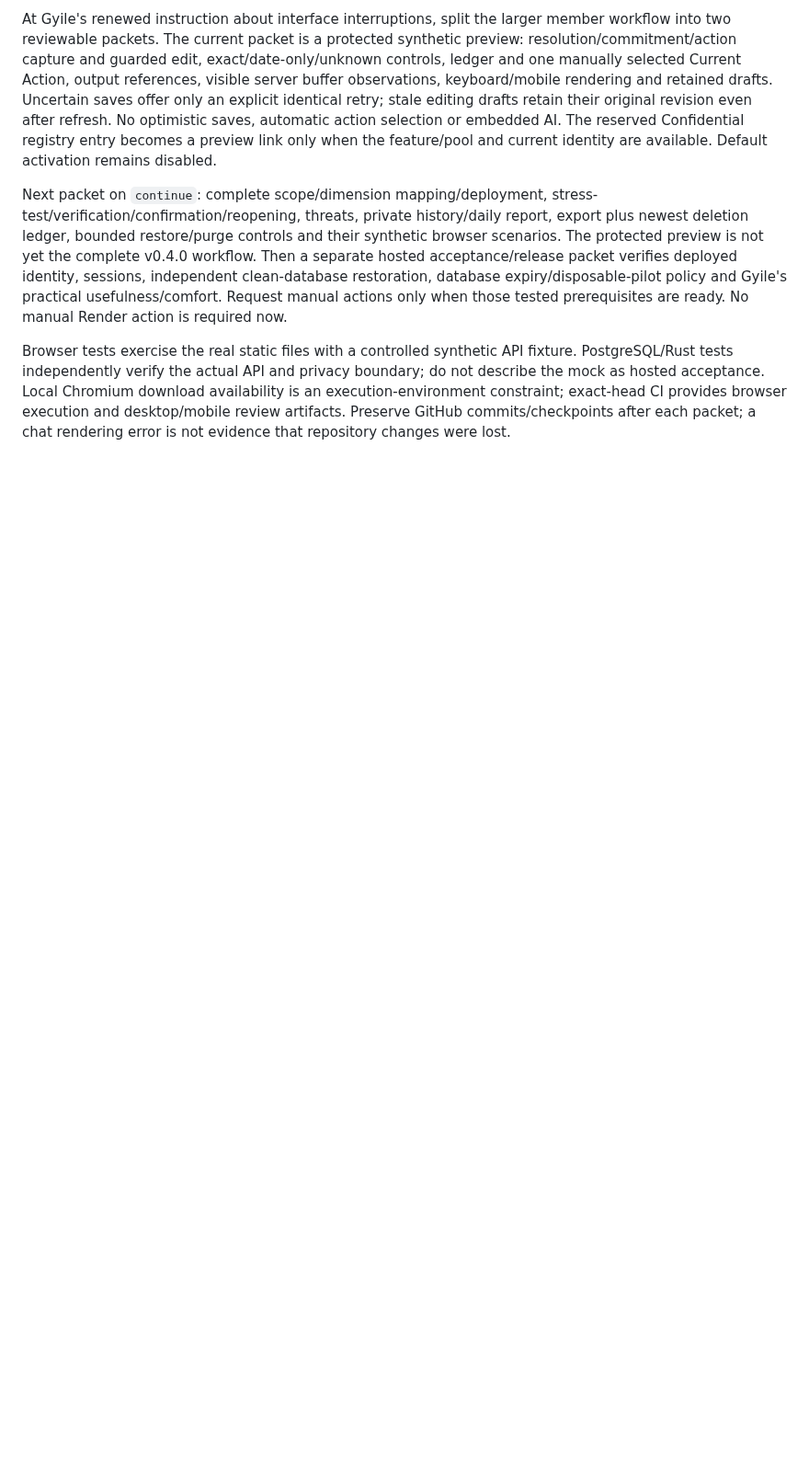
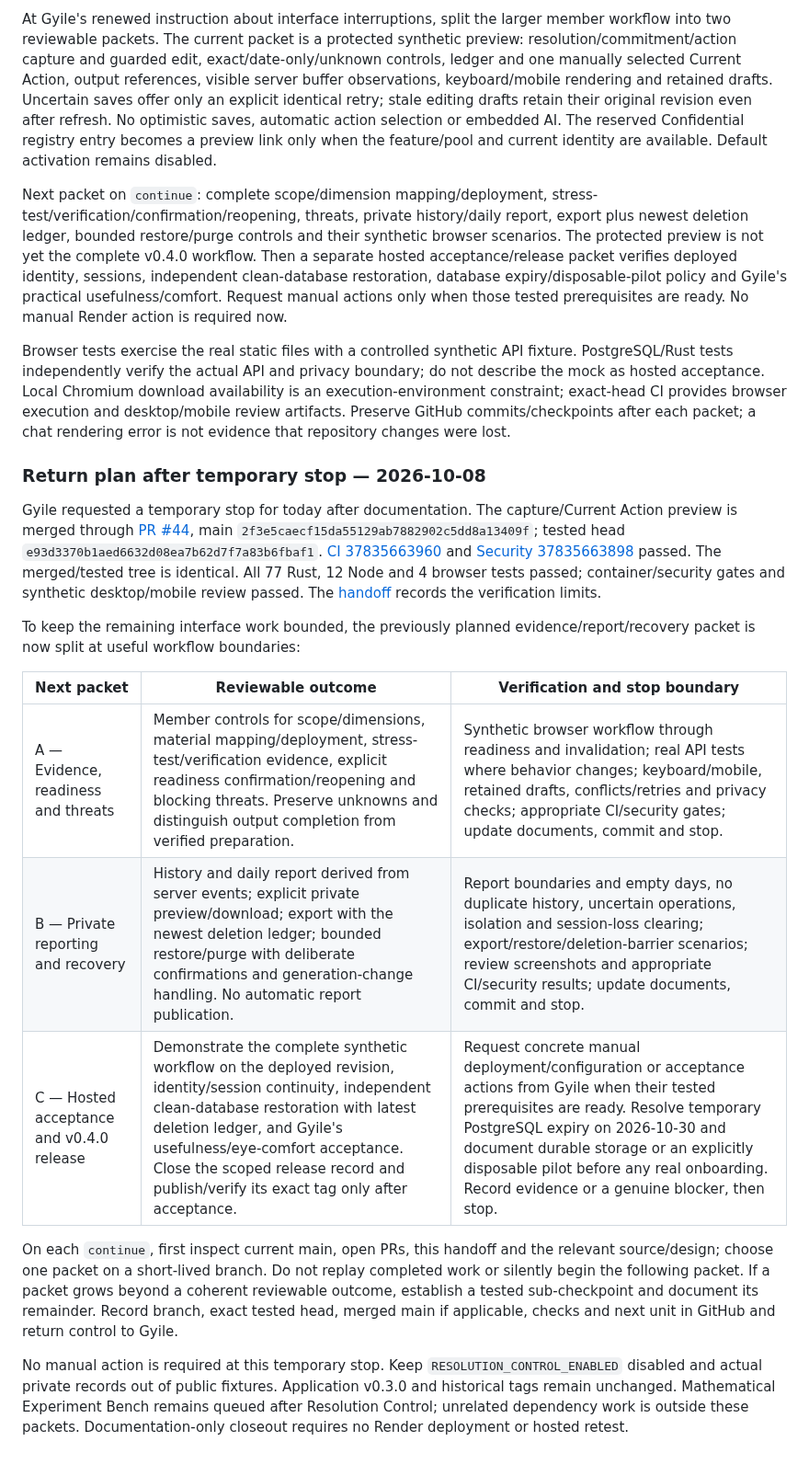
Before and after one commit to GyLiber/gyliber-command-center, a Markdown page: docs/operations/NEXT_DEVELOPMENT_STEPS.md, the part around the change. Shown at 92% size. GitHub-like rendering; blank space fills up the shorter version.

Commit message:
docs: checkpoint Resolution Control preview and remaining batches (#45)

```diff
--- a/docs/operations/NEXT_DEVELOPMENT_STEPS.md
+++ b/docs/operations/NEXT_DEVELOPMENT_STEPS.md
@@ -420,3 +420,19 @@ At Gyile's renewed instruction about interface interruptions, split the larger m
 Next packet on `continue`: complete scope/dimension mapping/deployment, stress-test/verification/confirmation/reopening, threats, private history/daily report, export plus newest deletion ledger, bounded restore/purge controls and their synthetic browser scenarios. The protected preview is not yet the complete v0.4.0 workflow. Then a separate hosted acceptance/release packet verifies deployed identity, sessions, independent clean-database restoration, database expiry/disposable-pilot policy and Gyile's practical usefulness/comfort. Request manual actions only when those tested prerequisites are ready. No manual Render action is required now.
 
 Browser tests exercise the real static files with a controlled synthetic API fixture. PostgreSQL/Rust tests independently verify the actual API and privacy boundary; do not describe the mock as hosted acceptance. Local Chromium download availability is an execution-environment constraint; exact-head CI provides browser execution and desktop/mobile review artifacts. Preserve GitHub commits/checkpoints after each packet; a chat rendering error is not evidence that repository changes were lost.
+
+### Return plan after temporary stop — 2026-10-08
+
+Gyile requested a temporary stop for today after documentation. The capture/Current Action preview is merged through [PR #44](https://github.com/GyLiber/gyliber-command-center/pull/44), main `2f3e5caecf15da55129ab7882902c5dd8a13409f`; tested head `e93d3370b1aed6632d08ea7b62d7f7a83b6fbaf1`. [CI 37835663960](https://github.com/GyLiber/gyliber-command-center/actions/runs/37835663960) and [Security 37835663898](https://github.com/GyLiber/gyliber-command-center/actions/runs/37835663898) passed. The merged/tested tree is identical. All 77 Rust, 12 Node and 4 browser tests passed; container/security gates and synthetic desktop/mobile review passed. The [handoff](../governance/DEVELOPMENT_HANDOFF.md#current-temporary-stop--2026-10-08) records the verification limits.
+
+To keep the remaining interface work bounded, the previously planned evidence/report/recovery packet is now split at useful workflow boundaries:
+
+| Next packet | Reviewable outcome | Verification and stop boundary |
+| --- | --- | --- |
+| A — Evidence, readiness and threats | Member controls for scope/dimensions, material mapping/deployment, stress-test/verification evidence, explicit readiness confirmation/reopening and blocking threats. Preserve unknowns and distinguish output completion from verified preparation. | Synthetic browser workflow through readiness and invalidation; real API tests where behavior changes; keyboard/mobile, retained drafts, conflicts/retries and privacy checks; appropriate CI/security gates; update documents, commit and stop. |
+| B — Private reporting and recovery | History and daily report derived from server events; explicit private preview/download; export with the newest deletion ledger; bounded restore/purge with deliberate confirmations and generation-change handling. No automatic report publication. | Report boundaries and empty days, no duplicate history, uncertain operations, isolation and session-loss clearing; export/restore/deletion-barrier scenarios; review screenshots and appropriate CI/security results; update documents, commit and stop. |
+| C — Hosted acceptance and v0.4.0 release | Demonstrate the complete synthetic workflow on the deployed revision, identity/session continuity, independent clean-database restoration with latest deletion ledger, and Gyile's usefulness/eye-comfort acceptance. Close the scoped release record and publish/verify its exact tag only after acceptance. | Request concrete manual deployment/configuration or acceptance actions from Gyile when their tested prerequisites are ready. Resolve temporary PostgreSQL expiry on 2026-10-30 and document durable storage or an explicitly disposable pilot before any real onboarding. Record evidence or a genuine blocker, then stop. |
+
+On each `continue`, first inspect current main, open PRs, this handoff and the relevant source/design; choose one packet on a short-lived branch. Do not replay completed work or silently begin the following packet. If a packet grows beyond a coherent reviewable outcome, establish a tested sub-checkpoint and document its remainder. Record branch, exact tested head, merged main if applicable, checks and next unit in GitHub and return control to Gyile.
+
+No manual action is required at this temporary stop. Keep `RESOLUTION_CONTROL_ENABLED` disabled and actual private records out of public fixtures. Application v0.3.0 and historical tags remain unchanged. Mathematical Experiment Bench remains queued after Resolution Control; unrelated dependency work is outside these packets. Documentation-only closeout requires no Render deployment or hosted retest.
```
Also changed, not shown: docs/governance/DEVELOPMENT_HANDOFF.md (+11 -1 lines).
